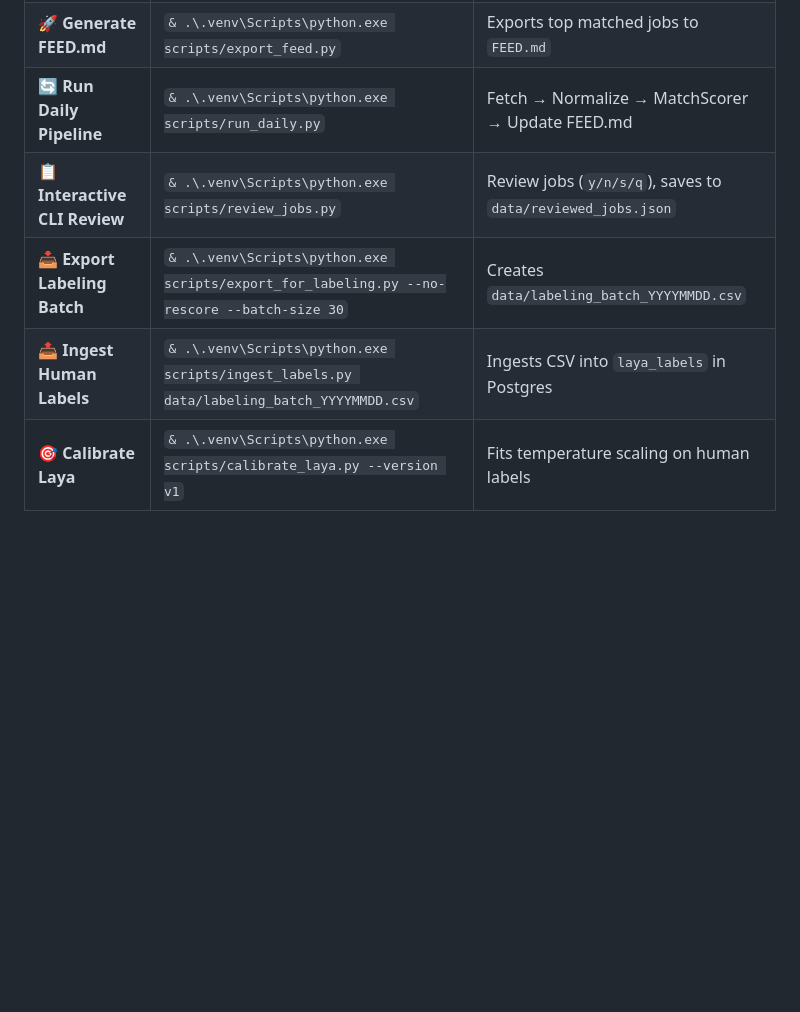
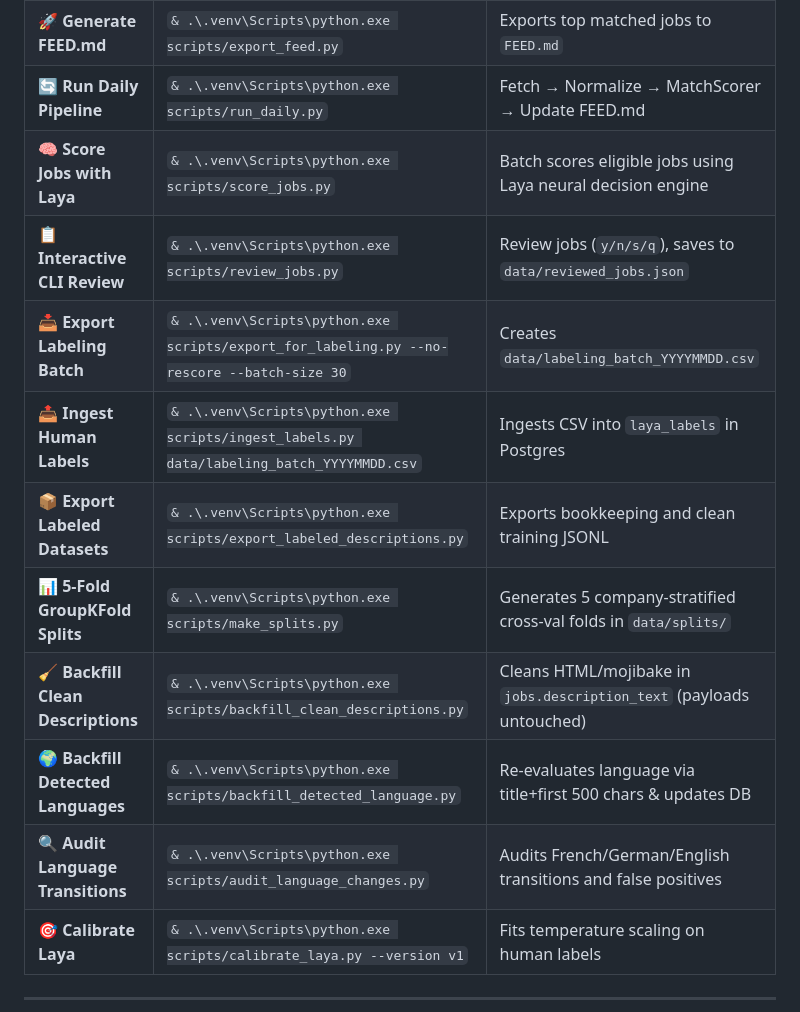
Before and after one commit to Dibij/job-pipeline, a Markdown page: PROGRESS.md, the part around the change. Rendered like a GitHub page; blank space fills up the shorter version.

Commit message:
docs: add export, splits, backfill, and language audit commands to Quick Commands cheatsheet in PROGRESS.md

```diff
--- a/PROGRESS.md
+++ b/PROGRESS.md
@@ -7,9 +7,15 @@
 | **🌐 Web Dashboard** | `& .\.venv\Scripts\python.exe tools/app.py` | Open **http://localhost:5000** in browser |
 | **🚀 Generate FEED.md** | `& .\.venv\Scripts\python.exe scripts/export_feed.py` | Exports top matched jobs to `FEED.md` |
 | **🔄 Run Daily Pipeline** | `& .\.venv\Scripts\python.exe scripts/run_daily.py` | Fetch → Normalize → MatchScorer → Update FEED.md |
+| **🧠 Score Jobs with Laya** | `& .\.venv\Scripts\python.exe scripts/score_jobs.py` | Batch scores eligible jobs using Laya neural decision engine |
 | **📋 Interactive CLI Review** | `& .\.venv\Scripts\python.exe scripts/review_jobs.py` | Review jobs (`y/n/s/q`), saves to `data/reviewed_jobs.json` |
 | **📥 Export Labeling Batch** | `& .\.venv\Scripts\python.exe scripts/export_for_labeling.py --no-rescore --batch-size 30` | Creates `data/labeling_batch_YYYYMMDD.csv` |
 | **📤 Ingest Human Labels** | `& .\.venv\Scripts\python.exe scripts/ingest_labels.py data/labeling_batch_YYYYMMDD.csv` | Ingests CSV into `laya_labels` in Postgres |
+| **📦 Export Labeled Datasets** | `& .\.venv\Scripts\python.exe scripts/export_labeled_descriptions.py` | Exports bookkeeping and clean training JSONL |
+| **📊 5-Fold GroupKFold Splits** | `& .\.venv\Scripts\python.exe scripts/make_splits.py` | Generates 5 company-stratified cross-val folds in `data/splits/` |
+| **🧹 Backfill Clean Descriptions** | `& .\.venv\Scripts\python.exe scripts/backfill_clean_descriptions.py` | Cleans HTML/mojibake in `jobs.description_text` (payloads untouched) |
+| **🌍 Backfill Detected Languages** | `& .\.venv\Scripts\python.exe scripts/backfill_detected_language.py` | Re-evaluates language via title+first 500 chars & updates DB |
+| **🔍 Audit Language Transitions** | `& .\.venv\Scripts\python.exe scripts/audit_language_changes.py` | Audits French/German/English transitions and false positives |
 | **🎯 Calibrate Laya** | `& .\.venv\Scripts\python.exe scripts/calibrate_laya.py --version v1` | Fits temperature scaling on human labels |
 
 ---
```
